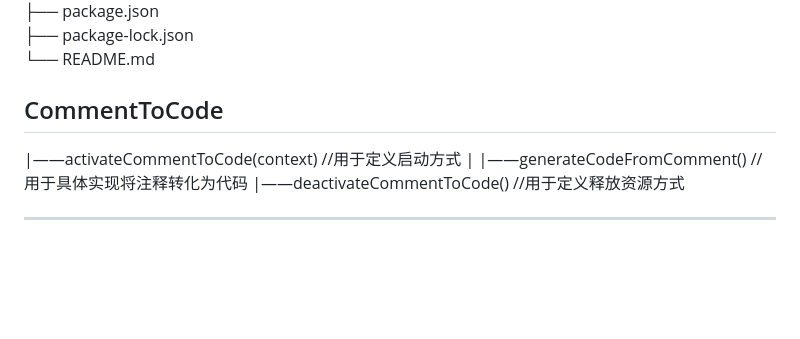
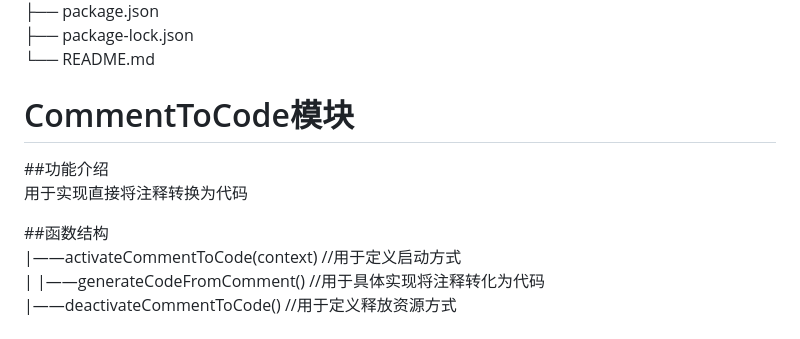
Before and after one commit to Huthanble/JoyCode, a Markdown page: README.md, the part around the change. GitHub-like rendering; blank space fills up the shorter version.

```diff
--- a/README.md
+++ b/README.md
@@ -30,8 +30,12 @@ This is the README for your extension "joycode". After writing up a brief descri
 └── README.md
 
 
-## CommentToCode
+# CommentToCode模块
 
+##功能介绍
+    用于实现直接将注释转换为代码
+
+##函数结构
 |——activateCommentToCode(context)   //用于定义启动方式
 |   |——generateCodeFromComment()    //用于具体实现将注释转化为代码
 |——deactivateCommentToCode()        //用于定义释放资源方式
```
